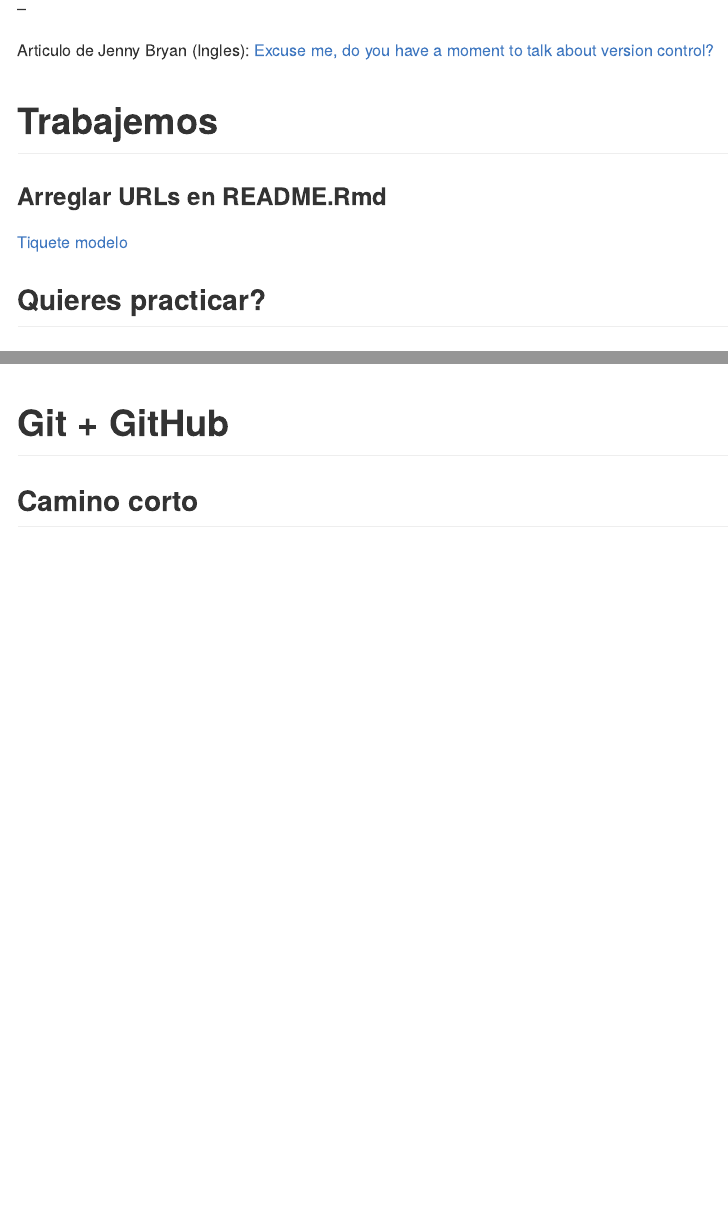
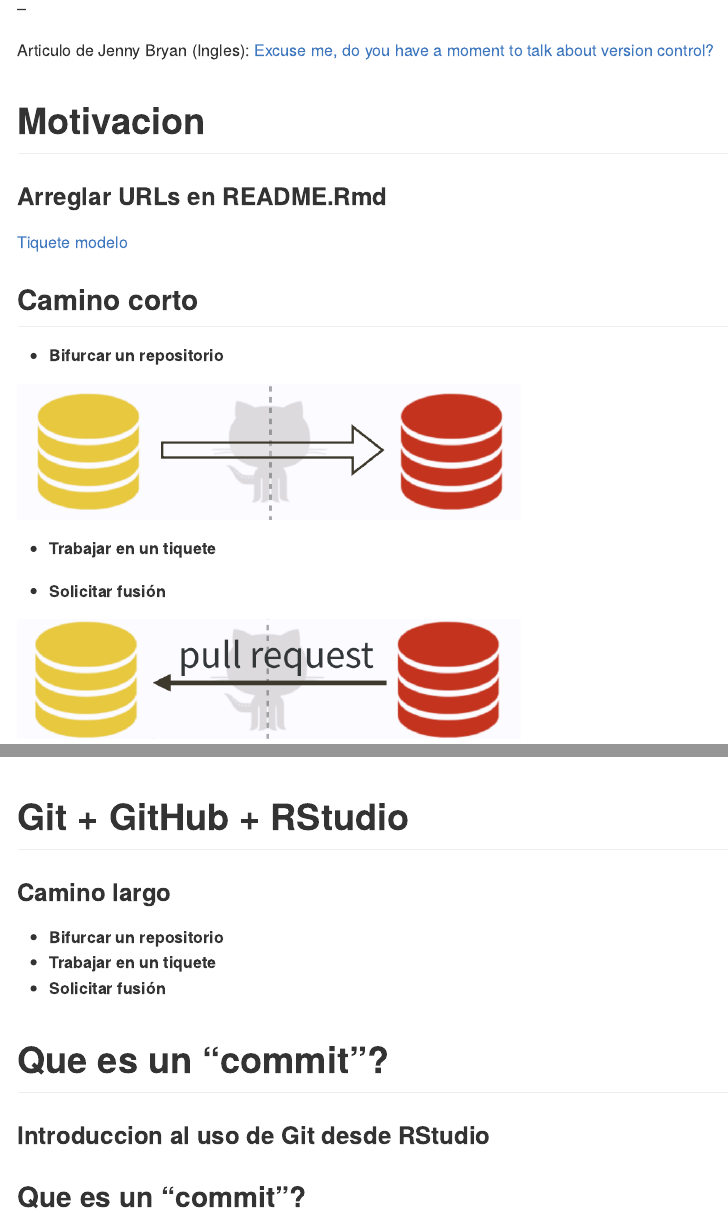
Before and after one commit to maurolepore/git-comun, an R Markdown document (README.Rmd): the page in a window 1100 px wide, from 830 px down, and a second part further down, joined at a grey line. The pictures show the output file README.md that the author committed with the source, drawn offline in the style of GitHub.

Commit message:
Agregar imagenes para el camino corto

```diff
--- a/README.Rmd
+++ b/README.Rmd
@@ -46,7 +46,7 @@
 
 
 
-# Trabajemos
+# Motivacion
 
 ### Arreglar URLs en README.Rmd
 
@@ -54,7 +54,7 @@
 
 
 
-## Quieres practicar?
+## Camino corto
 
-### [Tiquetes abiertos](https://github.com/search?utf8=%E2%9C%93&q=org%3Aforestgeo+is%3Aopen+%22Add+full+URLs+to+the+website%22&type=Issues)
+* __Bifurcar un repositorio__
 
@@ -62,7 +62,9 @@
 
+* __Trabajar en un tiquete__
 
+* __Solicitar fusión__
 
-# Git + GitHub
+<img src="imagenes/pull.png" align="center" width=500/>
 
 
 
@@ -88,3 +97,20 @@
+<img src="https://i.imgur.com/XsYdXmI.png" align="center" width=760/>
+
+
+
+# Git + GitHub + RStudio
+
+### Camino largo
+
+* __Bifurcar un repositorio__
+* __Trabajar en un tiquete__
+* __Solicitar fusión__
+
+
+
+# Que es un "commit"?
+
+### __Introduccion al uso de Git desde RStudio__
 
 
 
```
Also changed, not shown: README.md, imagenes/fork.png (added), imagenes/pull.png (added), README.Rmd (24 more changed lines).
